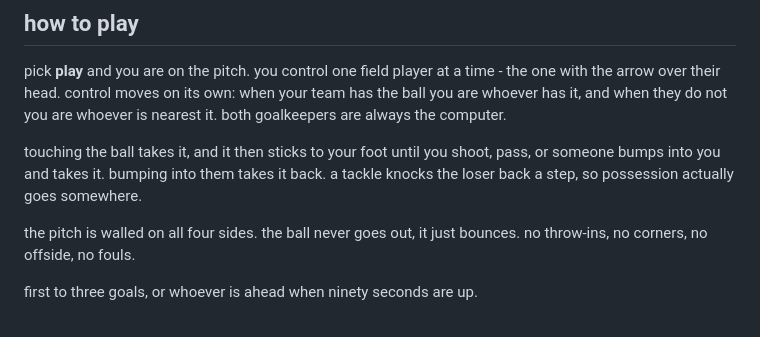
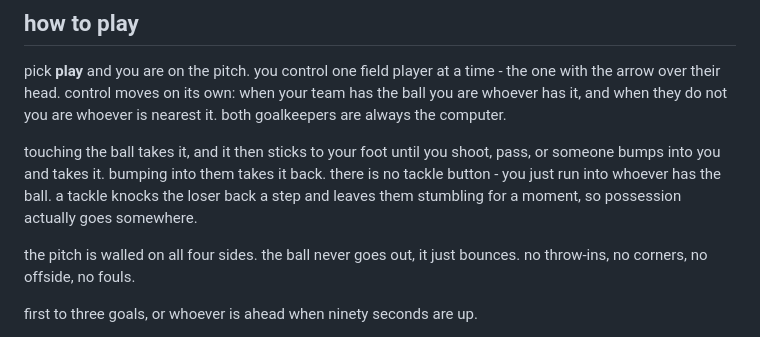
Before and after one commit to alondmnt/you-ball, a Markdown page: README.md, the part around the change. GitHub-like rendering.

Commit message:
docs: how tackling looks and reads

```diff
--- a/README.md
+++ b/README.md
@@ -10,7 +10,7 @@ a father-and-child project, in the same line as [car-doctor](../car-doctor) and
 
 pick **play** and you are on the pitch. you control one field player at a time - the one with the arrow over their head. control moves on its own: when your team has the ball you are whoever has it, and when they do not you are whoever is nearest it. both goalkeepers are always the computer.
 
-touching the ball takes it, and it then sticks to your foot until you shoot, pass, or someone bumps into you and takes it. bumping into them takes it back. a tackle knocks the loser back a step, so possession actually goes somewhere.
+touching the ball takes it, and it then sticks to your foot until you shoot, pass, or someone bumps into you and takes it. bumping into them takes it back. there is no tackle button - you just run into whoever has the ball. a tackle knocks the loser back a step and leaves them stumbling for a moment, so possession actually goes somewhere.
 
 the pitch is walled on all four sides. the ball never goes out, it just bounces. no throw-ins, no corners, no offside, no fouls.
 
```
Also changed, not shown: docs/design.md (+2 -0 lines).
